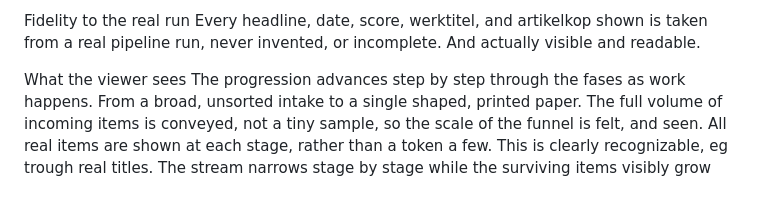
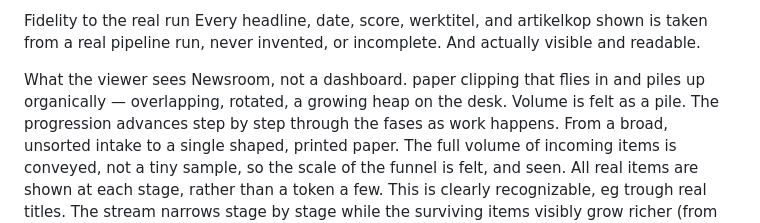
Before and after one commit to Paumen/Zonzijde, a Markdown page: docs/spec_visualization_automation.md, the part around the change. Drawn GitHub-style; blank space fills up the shorter version.

```diff
--- a/docs/spec_visualization_automation.md
+++ b/docs/spec_visualization_automation.md
@@ -9,6 +9,7 @@ Fidelity to the real run
 Every headline, date, score, werktitel, and artikelkop shown is taken from a real pipeline run, never invented, or incomplete. And actually visible and readable.
 
 What the viewer sees
+Newsroom, not a dashboard. paper clipping that flies in and piles up organically — overlapping, rotated, a growing heap on the desk. Volume is felt as a pile.
 The progression advances step by step through the fases as work happens. From a broad, unsorted intake to a single shaped, printed paper.
 The full volume of incoming items is conveyed, not a tiny sample, so the scale of the funnel is felt, and seen. All real items are shown at each stage, rather than a token a few. This is clearly recognizable, eg trough real titles.
 The stream narrows stage by stage while the surviving items visibly grow richer (from headline, to full text, to draft, to finished article).
```
